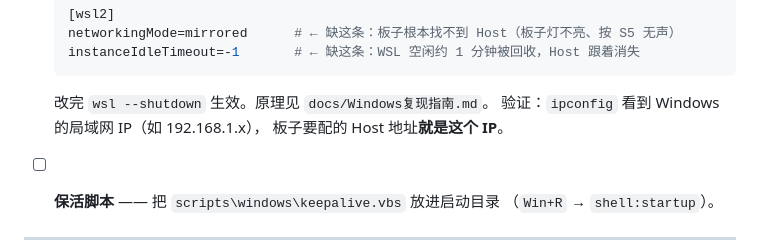
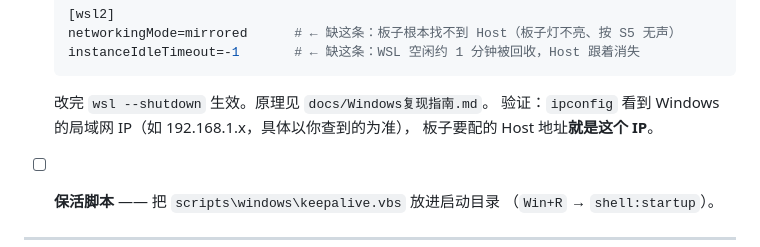
Before and after one commit to gcj888888/codex-keyboard-win, a Markdown page: docs/05-操作手册.md, the part around the change. Rendered like a GitHub page.

````diff
--- a/docs/05-操作手册.md
+++ b/docs/05-操作手册.md
@@ -33,7 +33,7 @@
   instanceIdleTimeout=-1       # ← 缺这条：WSL 空闲约 1 分钟被回收，Host 跟着消失
   ```
   改完 `wsl --shutdown` 生效。原理见 `docs/Windows复现指南.md`。
-  验证：`ipconfig` 看到 Windows 的局域网 IP（如 192.168.1.x），
+  验证：`ipconfig` 看到 Windows 的局域网 IP（如 192.168.1.x，具体以你查到的为准），
   板子要配的 Host 地址**就是这个 IP**。
 
 - [ ] **保活脚本** —— 把 `scripts\windows\keepalive.vbs` 放进启动目录
````
Also changed, not shown: docs/01-板子固件篇.md (+1 -1 lines), docs/Windows复现指南.md (+1 -0 lines).
